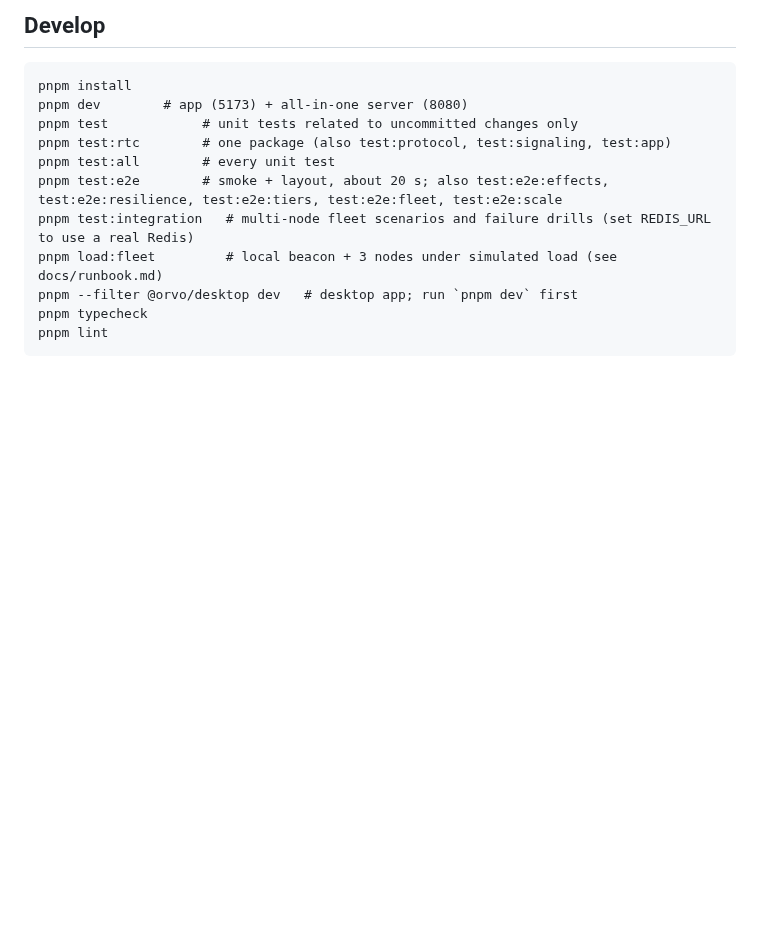
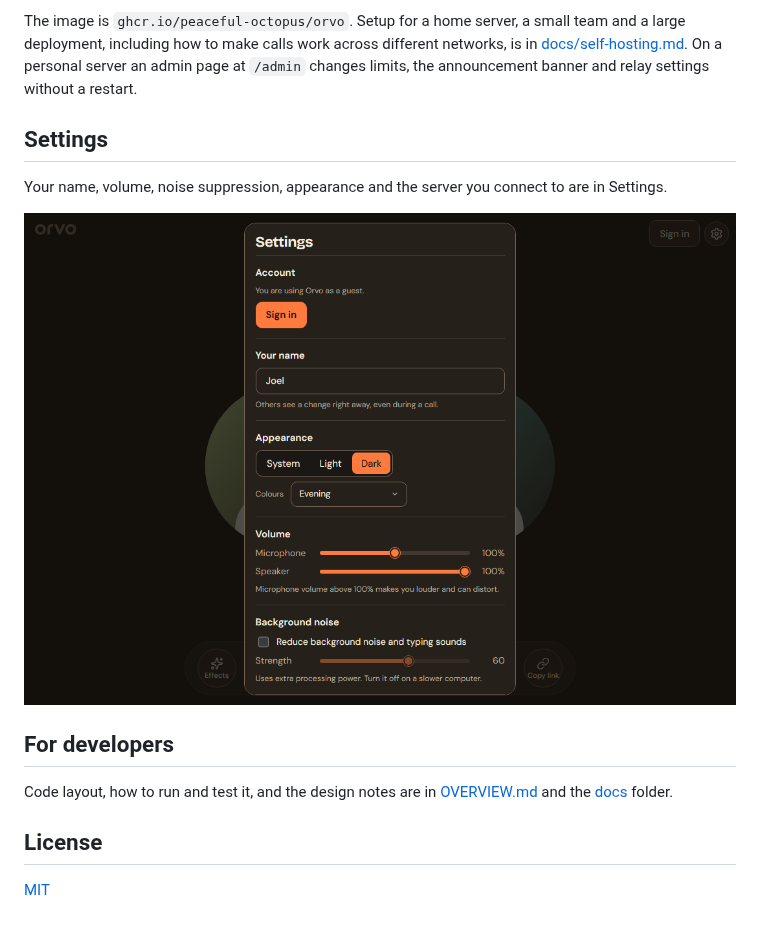
Before and after one commit to peaceful-octopus/orvo, a Markdown page: README.md, the part around one of its changes. Rendered like a GitHub page; pictures changed too: docs/screenshots/settings.png (added); blank space fills up the shorter version.

````diff
--- a/README.md
+++ b/README.md
@@ -26,15 +44,18 @@ See `docs/self-hosting.md`.
 
-## Develop
-```
-pnpm install
-pnpm dev        # app (5173) + all-in-one server (8080)
-pnpm test            # unit tests related to uncommitted changes only
-pnpm test:rtc        # one package (also test:protocol, test:signaling, test:app)
-pnpm test:all        # every unit test
-pnpm test:e2e        # smoke + layout, about 20 s; also test:e2e:effects, test:e2e:resilience, test:e2e:tiers, test:e2e:fleet, test:e2e:scale
-pnpm test:integration   # multi-node fleet scenarios and failure drills (set REDIS_URL to use a real Redis)
-pnpm load:fleet         # local beacon + 3 nodes under simulated load (see docs/runbook.md)
-pnpm --filter @orvo/desktop dev   # desktop app; run `pnpm dev` first
-pnpm typecheck
-pnpm lint
-```
+The image is `ghcr.io/peaceful-octopus/orvo`. Setup for a home server, a small team and a large deployment, including
+how to make calls work across different networks, is in [docs/self-hosting.md](docs/self-hosting.md). On a personal
+server an admin page at `/admin` changes limits, the announcement banner and relay settings without a restart.
+
+## Settings
+
+Your name, volume, noise suppression, appearance and the server you connect to are in Settings.
+
+![Settings](docs/screenshots/settings.png)
+
+## For developers
+
+Code layout, how to run and test it, and the design notes are in [OVERVIEW.md](OVERVIEW.md) and the [docs](docs/) folder.
+
+## License
+
+[MIT](LICENSE)
````
Also changed, not shown: other parts of README.md (+36 -18 lines), OVERVIEW.md (added, +41 -0 lines), docs/screenshots/call.png (added), docs/screenshots/effects.png (added), 2 other files.
